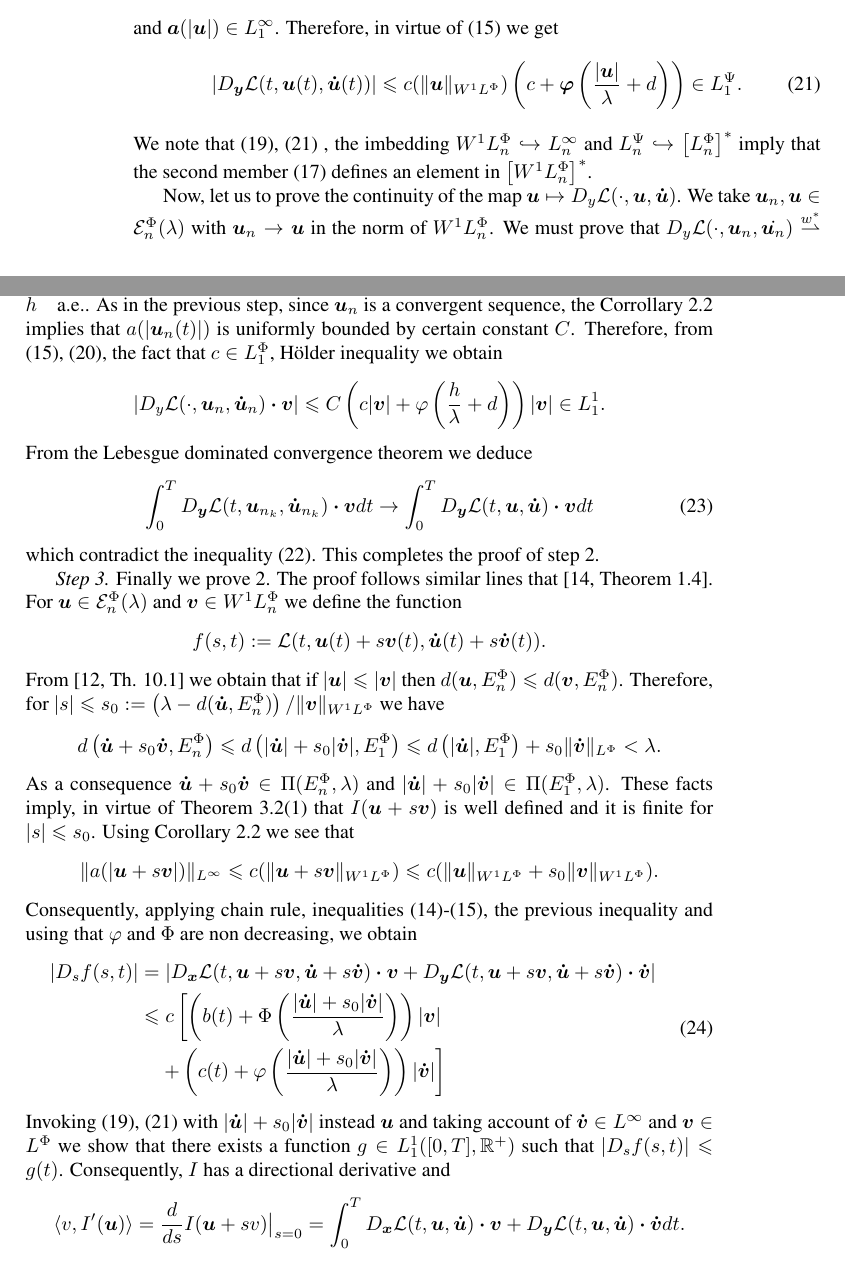
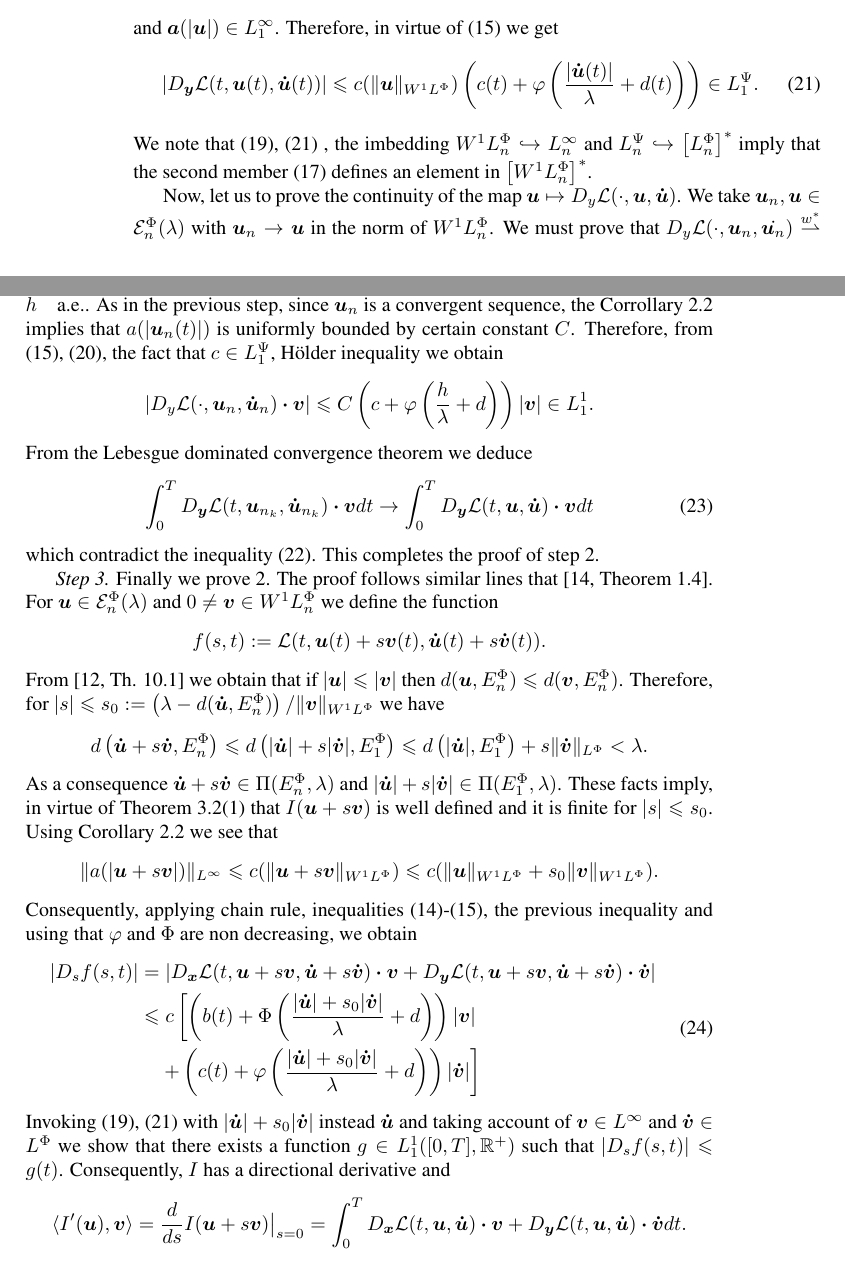
Before and after one commit to fdmazzone/ArchivosProyecto, a LaTeX paper (LagrangianoOrlicz.tex): two parts of pages 8 and 9 of 18, joined at a grey line, cut so that both start at the same text. Compiled offline with pdfLaTeX; the source files are stored in an older character set and shown here as Unicode.

Commit message:
7-10-2014 12:00

```diff
--- a/LagrangianoOrlicz.tex
+++ b/LagrangianoOrlicz.tex
@@ -427,7 +427,7 @@ Applying the Dominated Convergence Theorem we conclude the proof of step 1.
 \end{equation}
 and $\b{a}(|\b{u}|)\in L^{\infty}_1$. Therefore, in virtue of  \eqref{cotaDyL} we get
 \begin{equation}\label{DyLpsi}
-   \left|D_{\b{y}}\mathcal{L}(t,\b{u}(t),\b{\dot{u}}(t))\right|\leq  c(\|\b{u}\|_{\wphi} )  \left(c+\boldsymbol{\varphi}\left( \frac{|\b{u}|}{\lambda}+d\right  ) \right)\in\lpsi_1.
+   \left|D_{\b{y}}\mathcal{L}(t,\b{u}(t),\b{\dot{u}}(t))\right|\leq  c(\|\b{u}\|_{\wphi} )  \left(c(t)+\varphi\left( \frac{|\b{\dot{u}}(t)|}{\lambda}+d(t)\right  ) \right)\in\lpsi_1.
 \end{equation}
  We note that \eqref{DxL1},  \eqref{DyLpsi} , the imbedding $\wphi_n \hookrightarrow L_n^{\infty}$ and  $\lpsi_n\hookrightarrow  \left[\lphi_n\right]^*$ imply that the second member
 \eqref{DerAccion} defines an element in $\left[\wphi_n\right]^*$.
@@ -437,23 +437,23 @@ Now, let us to prove the continuity of the map   $\b{u}\mapsto D_y\mathcal{L}(\c
  \left| \langle D_{\b{y}}\mathcal{L}(\cdot,\b{u}_n,\b{\dot{u}_n}),\b{v} \rangle - \langle  D_{\b{y}}\mathcal{L}(\cdot,\b{u},\b{\dot{u}}),\b{v} \rangle\right|\geq \epsilon.
 \end{equation}
 We have $\b{u}_n\rightarrow \b{u}$ in $\lphi_n$ and
-$\b{\dot{u}}_n\rightarrow \b{\dot{u}}$ in $\lphi_n$. By Lemma \ref{segundo lema}, there exist a subsequence $\b{u}_{n_k}$ and $h\in \Pi(\ephi,\lambda)$ such that $\b{u}_{n_k}\rightarrow \b{u} \quad\text{a.e.}$, $\b{\dot{u}}_{n_k}\rightarrow \b{\dot{u}} \quad\text{a.e.}$ and $|\b{\dot{u}}_{n_k}|\leq h\quad\text{a.e.}$. As in the previous step, since $\b{u}_n$ is a convergent sequence, the Corrollary \ref{a_bound} implies that $a(|\b{u}_n(t)|)$ is uniformly bounded by certain constant $C$. Therefore, from \eqref{cotaDyL},  \eqref{AcotOperphi}, the fact that $c\in\lphi_1$, H\"older inequality we obtain
+$\b{\dot{u}}_n\rightarrow \b{\dot{u}}$ in $\lphi_n$. By Lemma \ref{segundo lema}, there exist a subsequence $\b{u}_{n_k}$ and $h\in \Pi(\ephi,\lambda)$ such that $\b{u}_{n_k}\rightarrow \b{u} \quad\text{a.e.}$, $\b{\dot{u}}_{n_k}\rightarrow \b{\dot{u}} \quad\text{a.e.}$ and $|\b{\dot{u}}_{n_k}|\leq h\quad\text{a.e.}$. As in the previous step, since $\b{u}_n$ is a convergent sequence, the Corrollary \ref{a_bound} implies that $a(|\b{u}_n(t)|)$ is uniformly bounded by certain constant $C$. Therefore, from \eqref{cotaDyL},  \eqref{AcotOperphi}, the fact that $c\in\lpsi_1$, H\"older inequality we obtain
 \[
-  \left | D_y\mathcal{L}(\cdot,\b{u}_n,\b{\dot{u}}_n) \ccdot \b{ v} \right| \leq C\left(c|\b{v}|+\varphi\left(\frac{h}{\lambda}+d\right)\right)|\b{v}|\in L_1^1.
+  \left | D_y\mathcal{L}(\cdot,\b{u}_n,\b{\dot{u}}_n) \ccdot \b{ v} \right| \leq C\left(c+\varphi\left(\frac{h}{\lambda}+d\right)\right)|\b{v}|\in L_1^1.
 \]
  From the Lebesgue dominated convergence theorem we deduce
 \begin{equation}\label{conv_debil}\int_0^T  D_{\b{y}}\mathcal{L}(t,\b{u}_{n_k},\b{\dot{u}}_{n_k})\ccdot\b{ v} dt \to \int_0^T D_{\b{y}}\mathcal{L}(t,\b{u},\b{\dot{u}})\ccdot\b{ v} dt \end{equation}
 which contradict the inequality \eqref{cota_eps}. This completes the proof of step 2.
 
-\emph{Step 3.} Finally we prove \ref{T1item3}. The proof follows similar lines that \cite[Theorem 1.4]{mawhin2010critical}. For $\b{u}\in \domi$ and $\b{v}\in\wphi_n$ we define the function
+\emph{Step 3.} Finally we prove \ref{T1item3}. The proof follows similar lines that \cite[Theorem 1.4]{mawhin2010critical}. For $\b{u}\in \domi$ and $0\neq\b{v}\in\wphi_n$ we define the function
 \[f(s,t):=\mathcal{L}(t,\b{u}(t)+s\b{v}(t),\b{\dot{u}}(t)+s\b{\dot{v}}(t)).\]
 From \cite[Th. 10.1]{KR} we obtain that if $|\b{u}|\leq |\b{v}|$ then    $d(\b{u},\ephi_n)\leq d(\b{v},\ephi_n)$. Therefore, for  $|s|\leq s_0:=\left(\lambda-d(\b{\dot{u}},\ephi_n)\right)/\|\b{v}\sobnor$ we have
 \[
-d \left(\b{\dot{u}}+s_0\b{\dot{v}}, \ephi_n \right)\leq
-d \left(|\b{\dot{u}}|+s_0|\b{\dot{v}}|, \ephi_1 \right)
-\leq d \left(|\b{\dot{u}}|,\ephi_1 \right)+ s_0 \|\b{\dot{v}}\orlnor < \lambda.
+d \left(\b{\dot{u}}+s\b{\dot{v}}, \ephi_n \right)\leq
+d \left(|\b{\dot{u}}|+s|\b{\dot{v}}|, \ephi_1 \right)
+\leq d \left(|\b{\dot{u}}|,\ephi_1 \right)+ s \|\b{\dot{v}}\orlnor < \lambda.
 \]
-As a consequence $\b{\dot{u}}+s_0\b{\dot{v}} \in \Pi(\ephi_n,\lambda)$ and  $|\b{\dot{u}}|+s_0|\b{\dot{v}}| \in \Pi(\ephi_1,\lambda)$. These facts imply, in virtue of Theorem \ref{teorema_acotacion}(\ref{T1item1}) that $I(\b{u}+s\b{v})$ is well defined and it is finite for $|s|\leq s_0$.
+As a consequence $\b{\dot{u}}+s\b{\dot{v}} \in \Pi(\ephi_n,\lambda)$ and  $|\b{\dot{u}}|+s|\b{\dot{v}}| \in \Pi(\ephi_1,\lambda)$. These facts imply, in virtue of Theorem \ref{teorema_acotacion}(\ref{T1item1}) that $I(\b{u}+s\b{v})$ is well defined and it is finite for $|s|\leq s_0$.
 Using  Corollary \ref{a_bound} we see that
 \[ \|a(|\b{u}+s\b{v}|)\|_{L^{\infty}}\leq  c(\|\b{u}+s\b{v}\sobnor)\leq
  c(\|\b{u}\sobnor+s_0\|\b{v}\sobnor).
@@ -462,14 +462,14 @@ Consequently, applying chain rule,  inequalities \eqref{cotaDxL}-\eqref{cotaDyL}
 \begin{equation}\label{ctg}
 \begin{split}
 |D_s f(s,t)|&=\left| D_{\b{x}}\mathcal{L}(t,\b{u}+s\b{v},\b{\dot{u}}+s\b{\dot{v}})\ccdot \b{v} +  D_{\b{y}}\mathcal{L}(t,\b{u}+s\b{v},\b{\dot{u}}+s\b{\dot{v}})\ccdot\b{\dot{v}}\right| \\
- & \leq c \left[\left( b(t)+ \Phi\left(\frac{|\b{\dot{u}}|+s_0|\b{\dot{v}}|}{\lambda}\right)\right)|\b{v}|\right.\\
-&\left. \quad+ \left(c(t)+ \varphi\left (\frac{|\b{\dot{u}}|+s_0|\b{\dot{v}}|}{\lambda}\right)\right)|\b{\dot{v}}| \right]
+ & \leq c \left[\left( b(t)+ \Phi\left(\frac{|\b{\dot{u}}|+s_0|\b{\dot{v}}|}{\lambda}+d\right)\right)|\b{v}|\right.\\
+&\left. \quad+ \left(c(t)+ \varphi\left (\frac{|\b{\dot{u}}|+s_0|\b{\dot{v}}|}{\lambda}+d\right)\right)|\b{\dot{v}}| \right]
 \end{split}
 \end{equation}
- Invoking \eqref{DxL1}, \eqref{DyLpsi} with $ |\b{\dot{u}}|+s_0|\b{\dot{v}}|$ instead $\b{u}$ and taking account of $\b{\dot{v}}\in L^{\infty}$ and $\b{v}\in\lphi$ we show that there exists a function $g \in L^1_1([0,T], \mathbb{R}^{+})$
+ Invoking \eqref{DxL1}, \eqref{DyLpsi} with $ |\b{\dot{u}}|+s_0|\b{\dot{v}}|$ instead $\b{\dot{u}}$ and taking account of $\b{v}\in L^{\infty}$ and $\b{\dot{v}}\in\lphi$ we show that there exists a function $g \in L^1_1([0,T], \mathbb{R}^{+})$
 such that $|D_s f(s,t)| \leq g(t)$. Consequently, $I$ has a directional derivative and
 \[
-\langle v, I'(\b{u}) \rangle=\frac{d}{ds}I(\b{u}+sv)\big|_{s=0}=\int_0^T  D_{\b{x}}\mathcal{L}(t,\b{u},\b{\dot{u}})\ccdot \b{v}+ D_{\b{y}}\mathcal{L}(t,\b{u},\b{\dot{u}})\ccdot\b{\dot{v}}  dt.
+\langle I'(\b{u}),\b{v} \rangle=\frac{d}{ds}I(\b{u}+s\b{v})\big|_{s=0}=\int_0^T  D_{\b{x}}\mathcal{L}(t,\b{u},\b{\dot{u}})\ccdot \b{v}+ D_{\b{y}}\mathcal{L}(t,\b{u},\b{\dot{u}})\ccdot\b{\dot{v}}  dt.
 \]
 Moreover, from \eqref{DxL1}, \eqref{DyLpsi}, Lemma \ref{inclusion orlicz} and previous formula
 \[
```
Also changed, not shown: LagrangianoOrlicz.pdf, LagrangianoOrlicz.tex (32 more changed lines).
